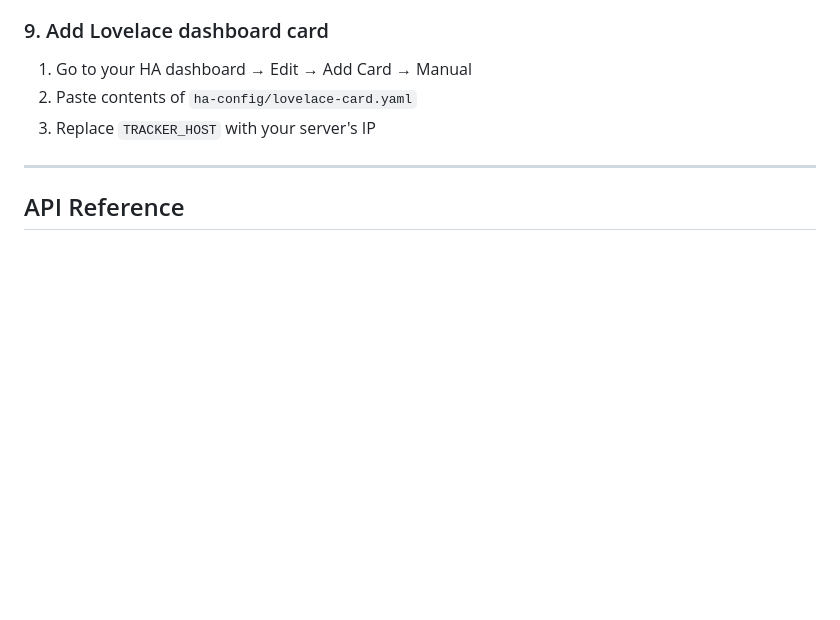
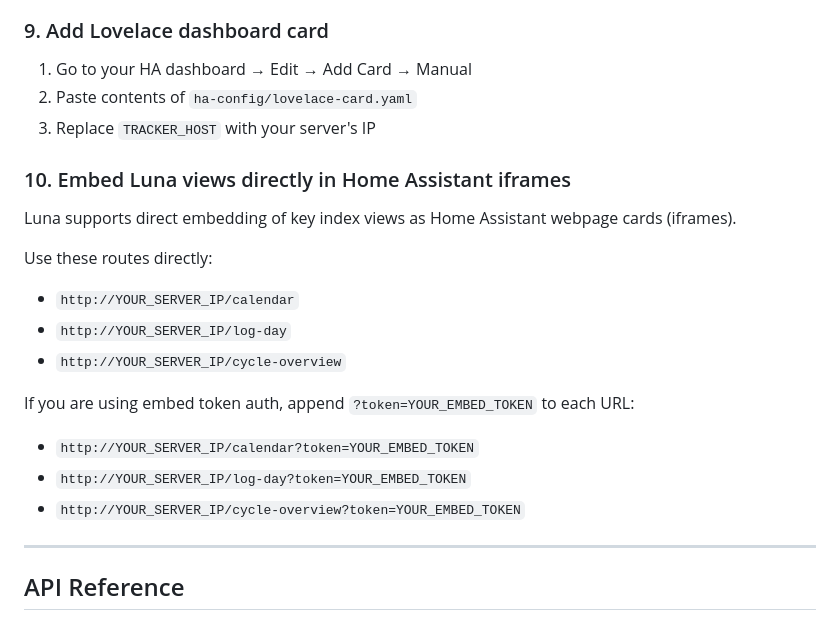
Before and after one commit to antimidas/Luna---Period-Tracker, a Markdown page: README.md, the part around the change. Rendered like a GitHub page; blank space fills up the shorter version.

Commit message:
Document direct Home Assistant iframe embed routes

```diff
--- a/README.md
+++ b/README.md
@@ -112,6 +112,20 @@ Then: **Developer Tools → YAML → Check Configuration → Restart**
 2. Paste contents of `ha-config/lovelace-card.yaml`
 3. Replace `TRACKER_HOST` with your server's IP
 
+### 10. Embed Luna views directly in Home Assistant iframes
+
+Luna supports direct embedding of key index views as Home Assistant webpage cards (iframes).
+
+Use these routes directly:
+- `http://YOUR_SERVER_IP/calendar`
+- `http://YOUR_SERVER_IP/log-day`
+- `http://YOUR_SERVER_IP/cycle-overview`
+
+If you are using embed token auth, append `?token=YOUR_EMBED_TOKEN` to each URL:
+- `http://YOUR_SERVER_IP/calendar?token=YOUR_EMBED_TOKEN`
+- `http://YOUR_SERVER_IP/log-day?token=YOUR_EMBED_TOKEN`
+- `http://YOUR_SERVER_IP/cycle-overview?token=YOUR_EMBED_TOKEN`
+
 ---
 
 ## API Reference
```
